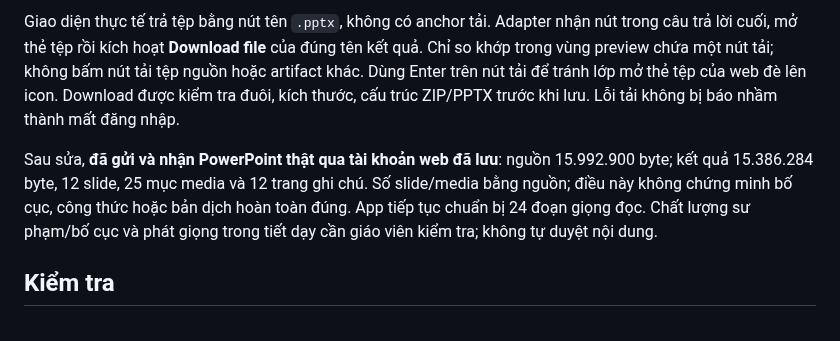
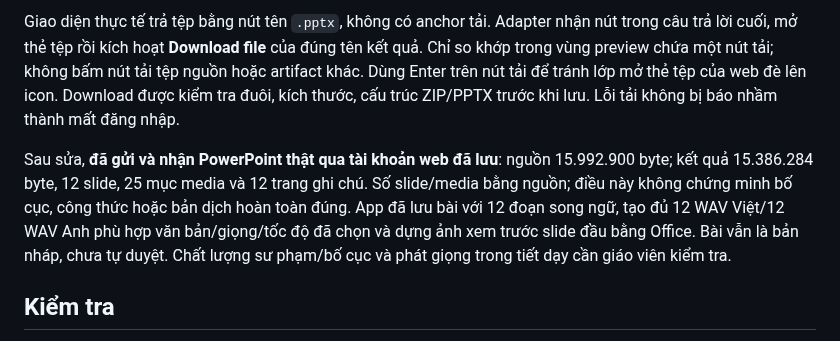
Before and after one commit to whitelotus-web/BiliClass, a Markdown page: docs/BROWSER_AI.md, the part around the change. GitHub-like rendering.

Commit message:
Record verified live PowerPoint and bilingual narration receipt

```diff
--- a/docs/BROWSER_AI.md
+++ b/docs/BROWSER_AI.md
@@ -66,7 +66,7 @@ Lỗi mạng/browser/tải kết quả tạm thời được tự thử lại t
 
 Giao diện thực tế trả tệp bằng nút tên `.pptx`, không có anchor tải. Adapter nhận nút trong câu trả lời cuối, mở thẻ tệp rồi kích hoạt **Download file** của đúng tên kết quả. Chỉ so khớp trong vùng preview chứa một nút tải; không bấm nút tải tệp nguồn hoặc artifact khác. Dùng Enter trên nút tải để tránh lớp mở thẻ tệp của web đè lên icon. Download được kiểm tra đuôi, kích thước, cấu trúc ZIP/PPTX trước khi lưu. Lỗi tải không bị báo nhầm thành mất đăng nhập.
 
-Sau sửa, **đã gửi và nhận PowerPoint thật qua tài khoản web đã lưu**: nguồn 15.992.900 byte; kết quả 15.386.284 byte, 12 slide, 25 mục media và 12 trang ghi chú. Số slide/media bằng nguồn; điều này không chứng minh bố cục, công thức hoặc bản dịch hoàn toàn đúng. App tiếp tục chuẩn bị 24 đoạn giọng đọc. Chất lượng sư phạm/bố cục và phát giọng trong tiết dạy cần giáo viên kiểm tra; không tự duyệt nội dung.
+Sau sửa, **đã gửi và nhận PowerPoint thật qua tài khoản web đã lưu**: nguồn 15.992.900 byte; kết quả 15.386.284 byte, 12 slide, 25 mục media và 12 trang ghi chú. Số slide/media bằng nguồn; điều này không chứng minh bố cục, công thức hoặc bản dịch hoàn toàn đúng. App đã lưu bài với 12 đoạn song ngữ, tạo đủ 12 WAV Việt/12 WAV Anh phù hợp văn bản/giọng/tốc độ đã chọn và dựng ảnh xem trước slide đầu bằng Office. Bài vẫn là bản nháp, chưa tự duyệt. Chất lượng sư phạm/bố cục và phát giọng trong tiết dạy cần giáo viên kiểm tra.
 
 ## Kiểm tra
 
```
Also changed, not shown: docs/STATE.md (+1 -1 lines).
